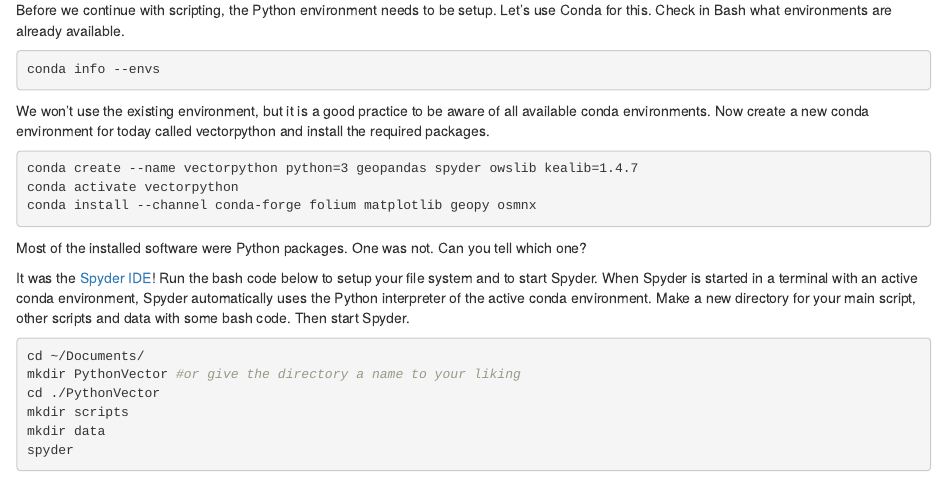
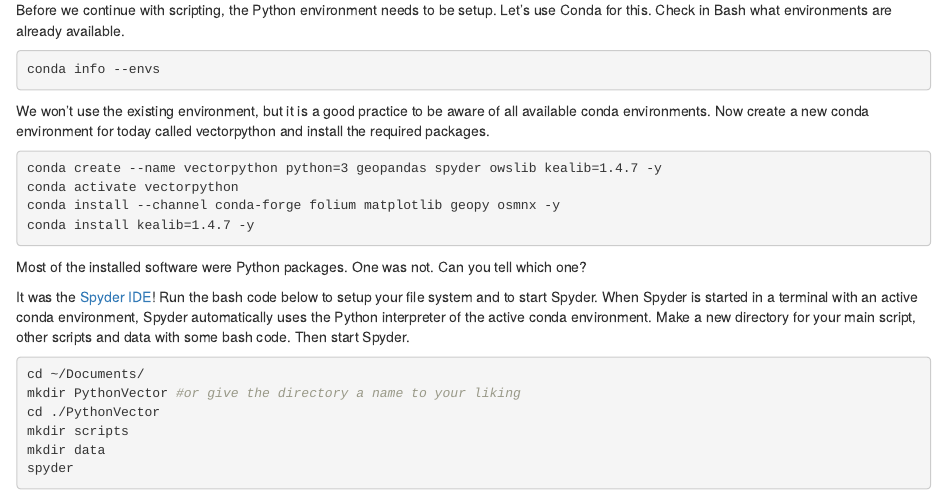
Before and after one commit to GeoScripting-WUR/PythonVector, an R Markdown document (index.Rmd): the page in a window 1100 px wide, from 580 px down. Rendered offline with R 4.5, knitr and Pandoc, with nearby package versions; drawn as R Markdown's standard HTML page in place of the format the file asks for.

Commit message:
also here included forcing to 'the other' version of kealib 1.4.7

````diff
--- a/index.Rmd
+++ b/index.Rmd
@@ -41,9 +41,10 @@ conda info --envs
 We won't use the existing environment, but it is a good practice to be aware of all available conda environments. Now create a new conda environment for today called vectorpython and install the required packages.
 
 ```{r, eval=FALSE, engine='bash'}
-conda create --name vectorpython python=3 geopandas spyder owslib kealib=1.4.7
+conda create --name vectorpython python=3 geopandas spyder owslib kealib=1.4.7 -y
 conda activate vectorpython
-conda install --channel conda-forge folium matplotlib geopy osmnx
+conda install --channel conda-forge folium matplotlib geopy osmnx -y
+conda install kealib=1.4.7 -y
 ```
 
 Most of the installed software were Python packages. One was not. Can you tell which one?
````
Also changed, not shown: index.html.
